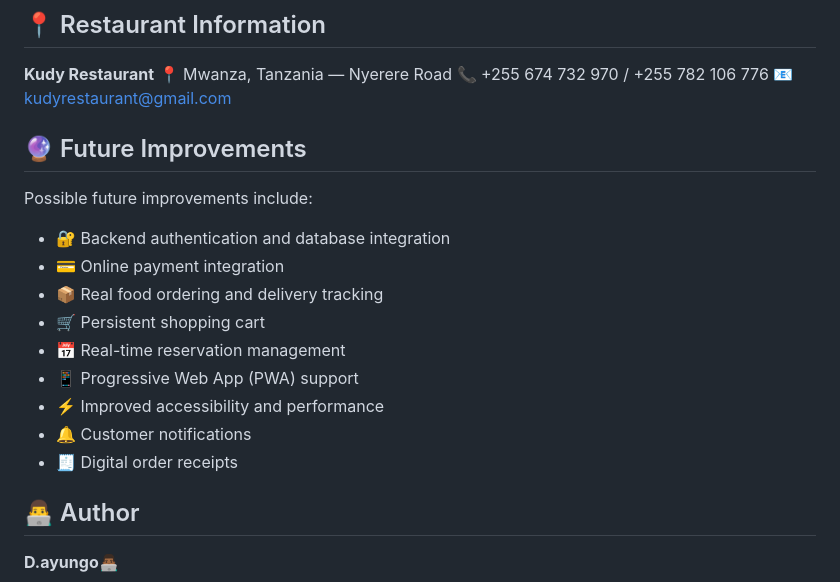
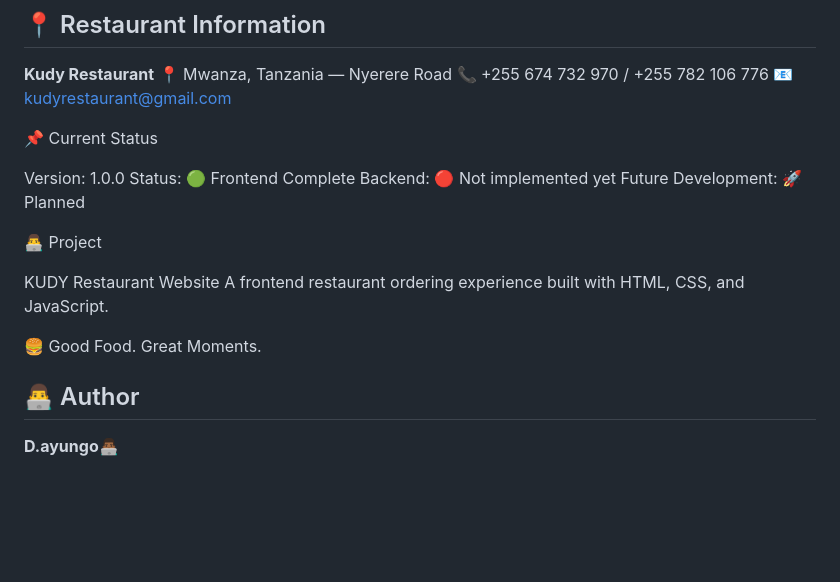
Before and after one commit to edgerd23/kudy-restaurant, a Markdown page: README.md, the part around one of its changes. Rendered like a GitHub page; blank space fills up the shorter version.

```diff
--- a/README.md
+++ b/README.md
@@ -105,19 +188,20 @@ The Gallery page provides a visual journey through the restaurant's dishes, inte
 📞 +255 674 732 970 / +255 782 106 776
 📧 [kudyrestaurant@gmail.com](mailto:kudyrestaurant@gmail.com)
 
-## 🔮 Future Improvements
+📌 Current Status
 
-Possible future improvements include:
+Version: 1.0.0
+Status: 🟢 Frontend Complete
+Backend: 🔴 Not implemented yet
+Future Development: 🚀 Planned
 
-* 🔐 Backend authentication and database integration
-* 💳 Online payment integration
-* 📦 Real food ordering and delivery tracking
-* 🛒 Persistent shopping cart
-* 📅 Real-time reservation management
-* 📱 Progressive Web App (PWA) support
-* ⚡ Improved accessibility and performance
-* 🔔 Customer notifications
-* 🧾 Digital order receipts
+👨‍💻 Project
+
+KUDY Restaurant Website
+A frontend restaurant ordering experience built with HTML, CSS, and JavaScript.
+
+🍔 Good Food. Great Moments.
+
 
 ## 👨‍💻 Author
 **D.ayungo👨🏾‍💻**
```
Also changed, not shown: other parts of README.md (+120 -37 lines).
